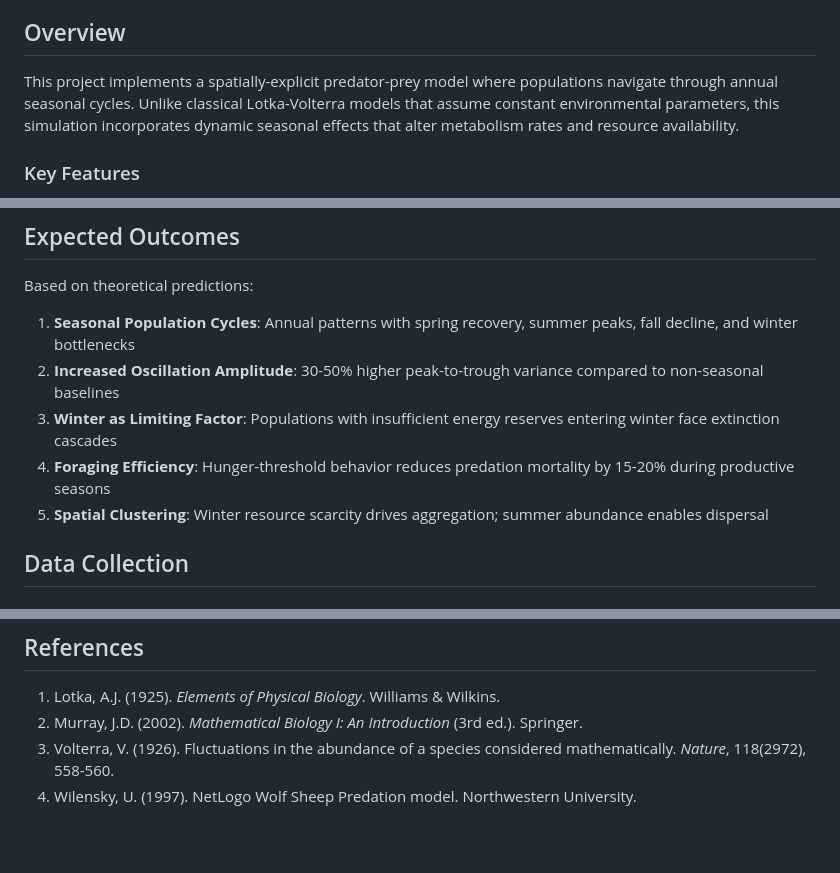
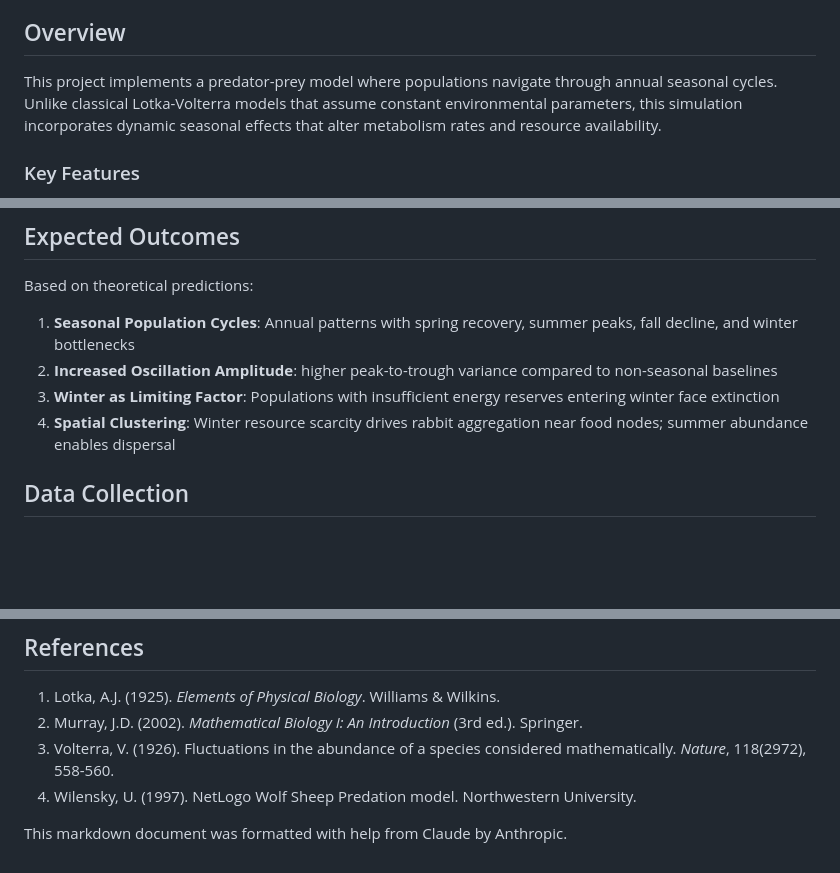
Before and after one commit to munirgargour/seasonalpredatorprey, a Markdown page: readme.md, 3 parts joined by grey strips. Rendered like a GitHub page; blank space fills up the shorter version.

```diff
--- a/readme.md
+++ b/readme.md
@@ -4,7 +4,7 @@ Agent-based simulation of fox-rabbit dynamics with seasonal environmental forcin
 
 ## Overview
 
-This project implements a spatially-explicit predator-prey model where populations navigate through annual seasonal cycles. Unlike classical Lotka-Volterra models that assume constant environmental parameters, this simulation incorporates dynamic seasonal effects that alter metabolism rates and resource availability.
+This project implements a predator-prey model where populations navigate through annual seasonal cycles. Unlike classical Lotka-Volterra models that assume constant environmental parameters, this simulation incorporates dynamic seasonal effects that alter metabolism rates and resource availability.
 
 ### Key Features
 
@@ -72,10 +72,9 @@ seasonal-predator-prey/
 Based on theoretical predictions:
 
 1. **Seasonal Population Cycles**: Annual patterns with spring recovery, summer peaks, fall decline, and winter bottlenecks
-2. **Increased Oscillation Amplitude**: 30-50% higher peak-to-trough variance compared to non-seasonal baselines
-3. **Winter as Limiting Factor**: Populations with insufficient energy reserves entering winter face extinction cascades
-4. **Foraging Efficiency**: Hunger-threshold behavior reduces predation mortality by 15-20% during productive seasons
-5. **Spatial Clustering**: Winter resource scarcity drives aggregation; summer abundance enables dispersal
+2. **Increased Oscillation Amplitude**: higher peak-to-trough variance compared to non-seasonal baselines
+3. **Winter as Limiting Factor**: Populations with insufficient energy reserves entering winter face extinction
+5. **Spatial Clustering**: Winter resource scarcity drives rabbit aggregation near food nodes; summer abundance enables dispersal
 
 ## Data Collection
 
@@ -126,3 +125,5 @@ Spring 2025
 2. Murray, J.D. (2002). *Mathematical Biology I: An Introduction* (3rd ed.). Springer.
 3. Volterra, V. (1926). Fluctuations in the abundance of a species considered mathematically. *Nature*, 118(2972), 558-560.
 4. Wilensky, U. (1997). NetLogo Wolf Sheep Predation model. Northwestern University.
+
+This markdown document was formatted with help from Claude by Anthropic.
```
